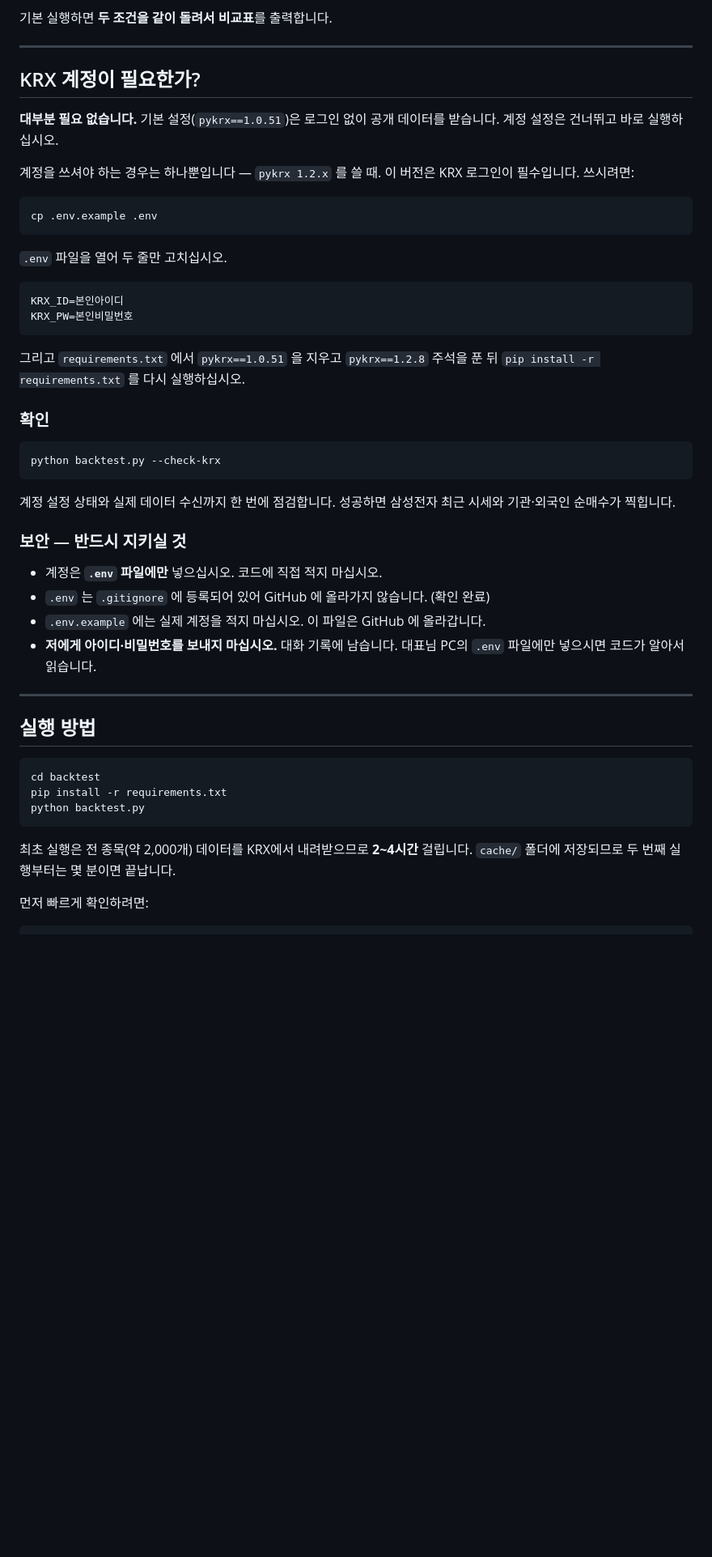
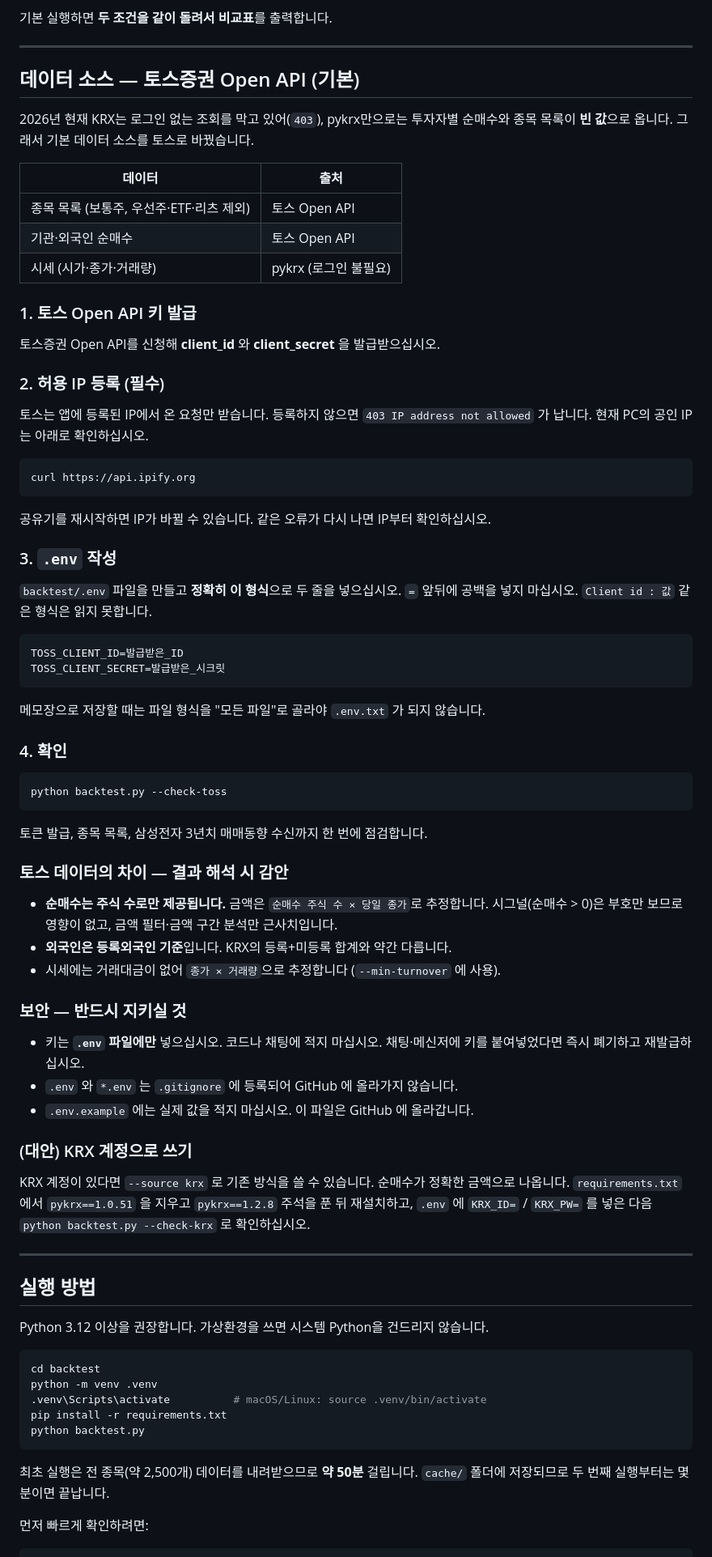
Before and after one commit to hydosa/hy_dosa, a Markdown page: backtest/README.md, the part around one of its changes. Shown at 81% size. GitHub-like rendering; blank space fills up the shorter version.

Commit message:
README: 토스증권 데이터 소스 기준으로 설정 안내 갱신
- KRX 무로그인 조회 차단 상황과 토스 전환 이유
- 키 발급, 허용 IP 등록, .env 형식, --check-toss 점검
- 토스 데이터 차이(주식 수 기반 금액 추정, 등록외국인)
- 가상환경 설치, 실행 시간 갱신, 샘플 편향 주의
- 초과수익은 같은 날·같은 시장 기준선으로 확인하라는 한계 추가

Co-Authored-By: Claude Opus 5 <noreply@anthropic.com>

````diff
--- a/backtest/README.md
+++ b/backtest/README.md
@@ -7,56 +7,87 @@
 
 ---
 
-## KRX 계정이 필요한가?
+## 데이터 소스 — 토스증권 Open API (기본)
 
-**대부분 필요 없습니다.** 기본 설정(`pykrx==1.0.51`)은 로그인 없이 공개 데이터를 받습니다.
-계정 설정은 건너뛰고 바로 실행하십시오.
+2026년 현재 KRX는 로그인 없는 조회를 막고 있어(`403`), pykrx만으로는
+투자자별 순매수와 종목 목록이 **빈 값**으로 옵니다. 그래서 기본 데이터 소스를 토스로 바꿨습니다.
 
-계정을 쓰셔야 하는 경우는 하나뿐입니다 — `pykrx 1.2.x` 를 쓸 때. 이 버전은 KRX 로그인이
-필수입니다. 쓰시려면:
+| 데이터 | 출처 |
+|------|------|
+| 종목 목록 (보통주, 우선주·ETF·리츠 제외) | 토스 Open API |
+| 기관·외국인 순매수 | 토스 Open API |
+| 시세 (시가·종가·거래량) | pykrx (로그인 불필요) |
+
+### 1. 토스 Open API 키 발급
+
+토스증권 Open API를 신청해 **client_id** 와 **client_secret** 을 발급받으십시오.
+
+### 2. 허용 IP 등록 (필수)
+
+토스는 앱에 등록된 IP에서 온 요청만 받습니다. 등록하지 않으면
+`403 IP address not allowed` 가 납니다. 현재 PC의 공인 IP는 아래로 확인하십시오.
 
 ```bash
-cp .env.example .env
+curl https://api.ipify.org
 ```
 
-`.env` 파일을 열어 두 줄만 고치십시오.
+공유기를 재시작하면 IP가 바뀔 수 있습니다. 같은 오류가 다시 나면 IP부터 확인하십시오.
+
+### 3. `.env` 작성
+
+`backtest/.env` 파일을 만들고 **정확히 이 형식**으로 두 줄을 넣으십시오.
+`=` 앞뒤에 공백을 넣지 마십시오. `Client id : 값` 같은 형식은 읽지 못합니다.
 
 ```
-KRX_ID=본인아이디
-KRX_PW=본인비밀번호
+TOSS_CLIENT_ID=발급받은_ID
+TOSS_CLIENT_SECRET=발급받은_시크릿
 ```
 
-그리고 `requirements.txt` 에서 `pykrx==1.0.51` 을 지우고 `pykrx==1.2.8` 주석을 푼 뒤
-`pip install -r requirements.txt` 를 다시 실행하십시오.
+메모장으로 저장할 때는 파일 형식을 "모든 파일"로 골라야 `.env.txt` 가 되지 않습니다.
 
-### 확인
+### 4. 확인
 
 ```bash
-python backtest.py --check-krx
+python backtest.py --check-toss
 ```
 
-계정 설정 상태와 실제 데이터 수신까지 한 번에 점검합니다.
-성공하면 삼성전자 최근 시세와 기관·외국인 순매수가 찍힙니다.
+토큰 발급, 종목 목록, 삼성전자 3년치 매매동향 수신까지 한 번에 점검합니다.
+
+### 토스 데이터의 차이 — 결과 해석 시 감안
+
+- **순매수는 주식 수로만 제공됩니다.** 금액은 `순매수 주식 수 × 당일 종가`로 추정합니다.
+  시그널(순매수 > 0)은 부호만 보므로 영향이 없고, 금액 필터·금액 구간 분석만 근사치입니다.
+- **외국인은 등록외국인 기준**입니다. KRX의 등록+미등록 합계와 약간 다릅니다.
+- 시세에는 거래대금이 없어 `종가 × 거래량`으로 추정합니다 (`--min-turnover` 에 사용).
 
 ### 보안 — 반드시 지키실 것
 
-- 계정은 **`.env` 파일에만** 넣으십시오. 코드에 직접 적지 마십시오.
-- `.env` 는 `.gitignore` 에 등록되어 있어 GitHub 에 올라가지 않습니다. (확인 완료)
-- `.env.example` 에는 실제 계정을 적지 마십시오. 이 파일은 GitHub 에 올라갑니다.
-- **저에게 아이디·비밀번호를 보내지 마십시오.** 대화 기록에 남습니다. 대표님 PC의
-  `.env` 파일에만 넣으시면 코드가 알아서 읽습니다.
+- 키는 **`.env` 파일에만** 넣으십시오. 코드나 채팅에 적지 마십시오.
+  채팅·메신저에 키를 붙여넣었다면 즉시 폐기하고 재발급하십시오.
+- `.env` 와 `*.env` 는 `.gitignore` 에 등록되어 GitHub 에 올라가지 않습니다.
+- `.env.example` 에는 실제 값을 적지 마십시오. 이 파일은 GitHub 에 올라갑니다.
+
+### (대안) KRX 계정으로 쓰기
+
+KRX 계정이 있다면 `--source krx` 로 기존 방식을 쓸 수 있습니다. 순매수가 정확한 금액으로 나옵니다.
+`requirements.txt` 에서 `pykrx==1.0.51` 을 지우고 `pykrx==1.2.8` 주석을 푼 뒤 재설치하고,
+`.env` 에 `KRX_ID=` / `KRX_PW=` 를 넣은 다음 `python backtest.py --check-krx` 로 확인하십시오.
 
 ---
 
 ## 실행 방법
 
+Python 3.12 이상을 권장합니다. 가상환경을 쓰면 시스템 Python을 건드리지 않습니다.
+
 ```bash
 cd backtest
+python -m venv .venv
+.venv\Scripts\activate          # macOS/Linux: source .venv/bin/activate
 pip install -r requirements.txt
 python backtest.py
 ```
 
-최초 실행은 전 종목(약 2,000개) 데이터를 KRX에서 내려받으므로 **2~4시간** 걸립니다.
+최초 실행은 전 종목(약 2,500개) 데이터를 내려받으므로 **약 50분** 걸립니다.
 `cache/` 폴더에 저장되므로 두 번째 실행부터는 몇 분이면 끝납니다.
 
 먼저 빠르게 확인하려면:
````
Also changed, not shown: other parts of backtest/README.md (+13 -5 lines).
